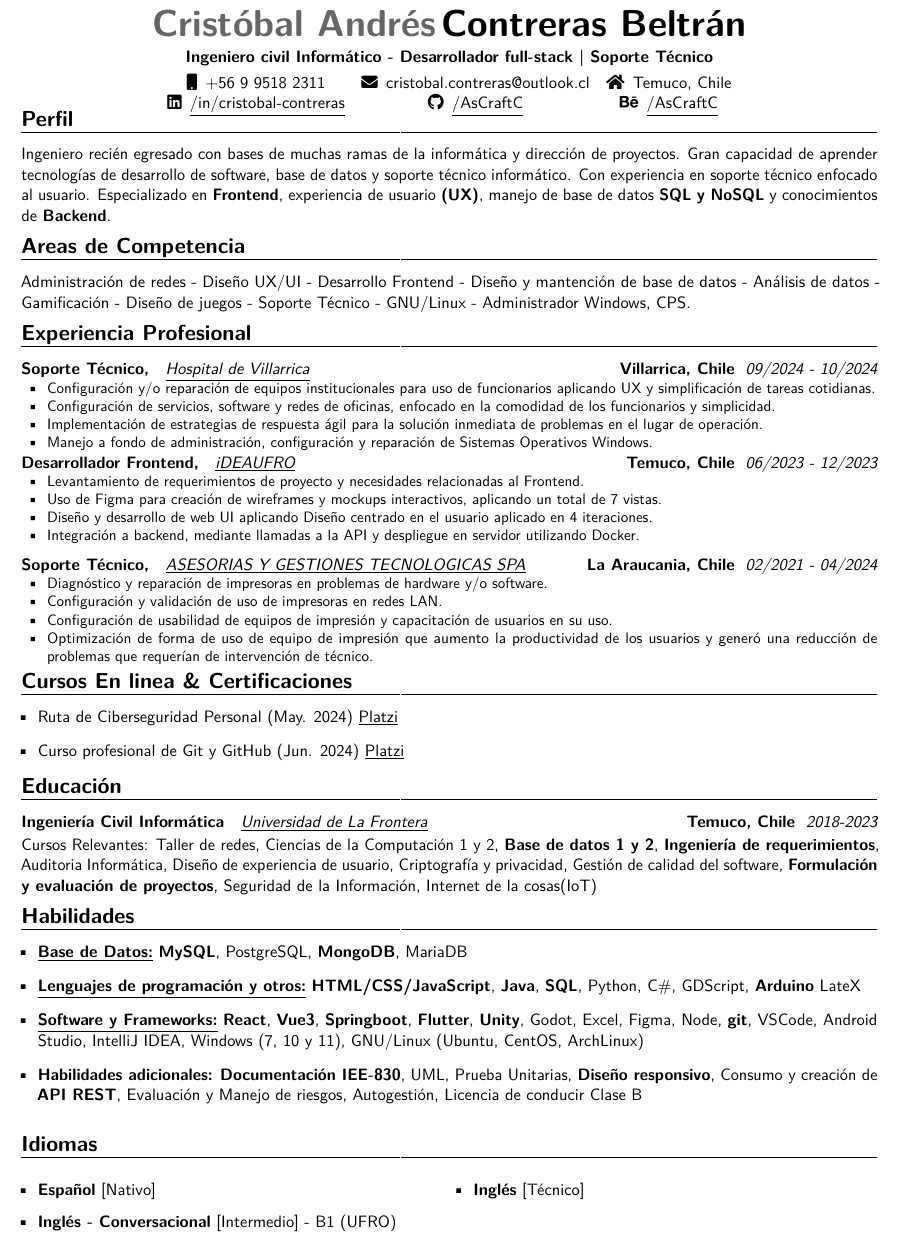
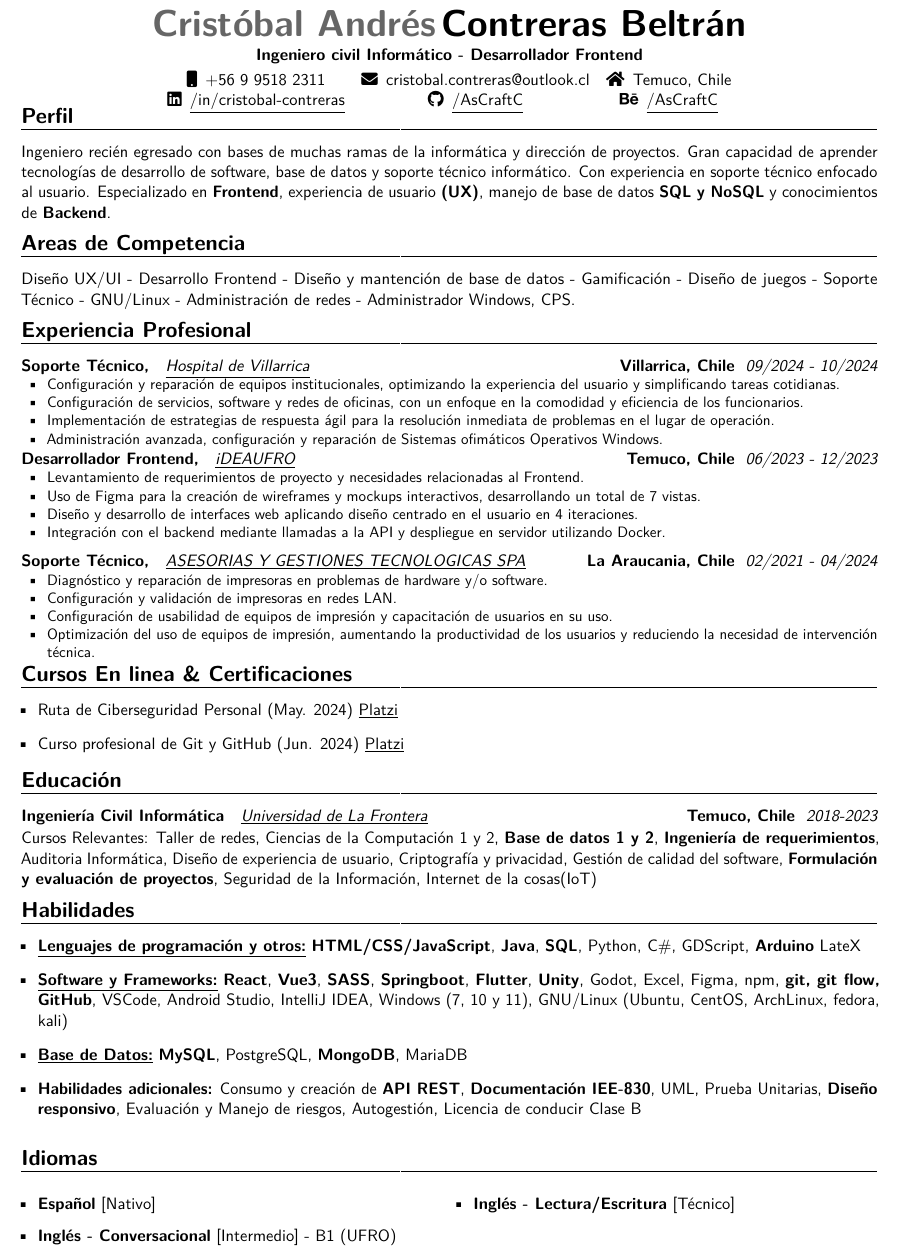
Before and after one commit to AsCraftC/CV-LateX, a LaTeX CV (CV.tex): part of the page, cut so that both start at the same text. Compiled offline with pdfLaTeX.

Commit message:
feat: Modificación para Desarrollo Frontend - Magnet
enfoque en desarrrollo frontend en react y sass. uso de ingles, git flow y apis rest.

```diff
--- a/CV.tex
+++ b/CV.tex
@@ -43,7 +43,7 @@
 \makecvtitle
 \vspace*{-11mm}
 \begin{center}
-    \textbf{Ingeniero civil Informático - Desarrollador full-stack | Soporte Técnico}
+    \textbf{Ingeniero civil Informático - Desarrollador Frontend}
 \end{center}
 
 \vspace*{-7mm}
@@ -76,7 +76,7 @@
 \vspace*{\sectionMargin}
 
 \section{Areas de Competencia}{
-    Administración de redes - Diseño UX/UI - Desarrollo Frontend - Diseño y mantención de base de datos - Análisis de datos - Gamificación - Diseño de juegos - Soporte Técnico - GNU/Linux - Administrador Windows, CPS.
+    Diseño UX/UI - Desarrollo Frontend - Diseño y mantención de base de datos - Gamificación - Diseño de juegos - Soporte Técnico - GNU/Linux - Administración de redes - Administrador Windows, CPS.
 }
 
 \vspace*{\sectionMargin}
@@ -88,10 +88,10 @@
         {Soporte Técnico,}
         {Villarrica, Chile}{}
         {{\begin{itemize}[leftmargin=0.6cm, noitemsep, label={\textbullet}]
-            \item Configuración y/o reparación de equipos institucionales para uso de funcionarios aplicando UX y simplificación de tareas cotidianas.
-            \item Configuración de servicios, software y redes de oficinas, enfocado en la comodidad de los funcionarios y simplicidad.
-            \item Implementación de estrategias de respuesta ágil para la solución inmediata de problemas en el lugar de operación.
-            \item Manejo a fondo de administración, configuración y reparación de Sistemas Operativos Windows.
+            \item Configuración y reparación de equipos institucionales, optimizando la experiencia del usuario y simplificando tareas cotidianas.
+            \item Configuración de servicios, software y redes de oficinas, con un enfoque en la comodidad y eficiencia de los funcionarios.
+            \item Implementación de estrategias de respuesta ágil para la resolución inmediata de problemas en el lugar de operación.
+            \item Administración avanzada, configuración y reparación de Sistemas ofimáticos Operativos Windows.
         \end{itemize}}
     }
 
@@ -102,9 +102,9 @@
         {Temuco, Chile}{}
         {{\begin{itemize}[leftmargin=0.6cm, noitemsep, label={\textbullet}]
             \item Levantamiento de requerimientos de proyecto y necesidades relacionadas al Frontend.
-            \item Uso de Figma para creación de wireframes y mockups interactivos, aplicando un total de 7 vistas.
-            \item Diseño y desarrollo de web UI aplicando Diseño centrado en el usuario aplicado en 4 iteraciones.
-            \item Integración a backend, mediante llamadas a la API y despliegue en servidor utilizando Docker.
+            \item Uso de Figma para la creación de wireframes y mockups interactivos, desarrollando un total de 7 vistas.
+            \item Diseño y desarrollo de interfaces web aplicando diseño centrado en el usuario en 4 iteraciones.
+            \item Integración con el backend mediante llamadas a la API y despliegue en servidor utilizando Docker.
         \end{itemize}}
     }
 
@@ -117,9 +117,9 @@
         {La Araucania, Chile}{}
         {{\begin{itemize}[leftmargin=0.6cm, noitemsep, label={\textbullet}]
             \item Diagnóstico y reparación de impresoras en problemas de hardware y/o software.
-            \item Configuración y validación de uso de impresoras en redes LAN.
+            \item Configuración y validación de impresoras en redes LAN.
             \item Configuración de usabilidad de equipos de impresión y capacitación de usuarios en su uso.
-            \item Optimización de forma de uso de equipo de impresión que aumento la productividad de los usuarios y generó una reducción de problemas que requerían de intervención de técnico.
+            \item Optimización del uso de equipos de impresión, aumentando la productividad de los usuarios y reduciendo la necesidad de intervención técnica.
         \end{itemize}}
     }
 }
@@ -163,12 +163,6 @@
 
 \section{Habilidades}{
     \begin{itemize}[label=\textbullet]
-        \item {\underline{\textbf{Base de Datos:}}
-            \textbf{MySQL},
-            PostgreSQL,
-            \textbf{MongoDB},
-            MariaDB
-        }
         \item {\underline{\textbf{Lenguajes de programación y otros:}}
             \textbf{HTML/CSS/JavaScript},
             \textbf{Java},
@@ -182,26 +176,33 @@
         \item {\underline{\textbf{Software y Frameworks:}}
             \textbf{React},
             \textbf{Vue3},
+            \textbf{SASS},
             \textbf{Springboot},
             \textbf{Flutter},
             \textbf{Unity},
             Godot,
             Excel,
             Figma,
-            Node,
-            \textbf{git},
+            npm,
+            \textbf{git, git flow, GitHub},
             VSCode,
             Android Studio,
             IntelliJ IDEA,
             Windows (7, 10 y 11),
-            GNU/Linux (Ubuntu, CentOS, ArchLinux)
+            GNU/Linux (Ubuntu, CentOS, ArchLinux, fedora, kali)
+        }
+        \item {\underline{\textbf{Base de Datos:}}
+            \textbf{MySQL},
+            PostgreSQL,
+            \textbf{MongoDB},
+            MariaDB
         }
         \item {\textbf{Habilidades adicionales:}
+            Consumo y creación de \textbf{API REST},
             \textbf{Documentación IEE-830},
             UML,
             Prueba Unitarias,
             \textbf{Diseño responsivo},
-            Consumo y creación de \textbf{API REST},
             Evaluación y Manejo de riesgos,
             Autogestión,
             Licencia de conducir Clase B
@@ -216,7 +217,7 @@
         \begin{itemize}[label=\textbullet]
         \item \textbf{Español} [Nativo]
         \item \textbf{Inglés - Conversacional} [Intermedio] - B1 (UFRO)
-        \item \textbf{Inglés} [Técnico]
+        \item \textbf{Inglés - Lectura/Escritura} [Técnico]
         \end{itemize}
     \end{multicols}
 }
```
Also changed, not shown: CV.pdf.
